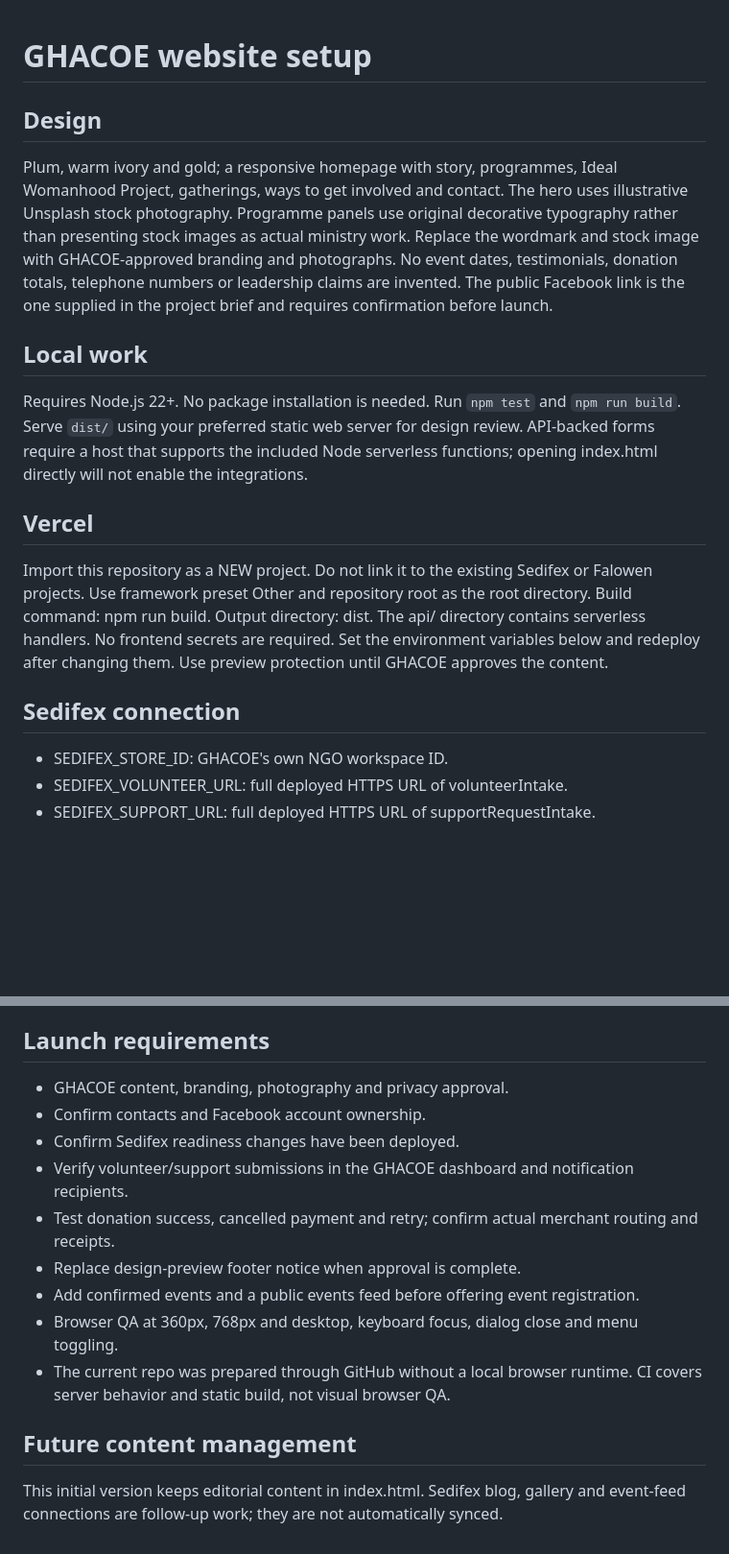
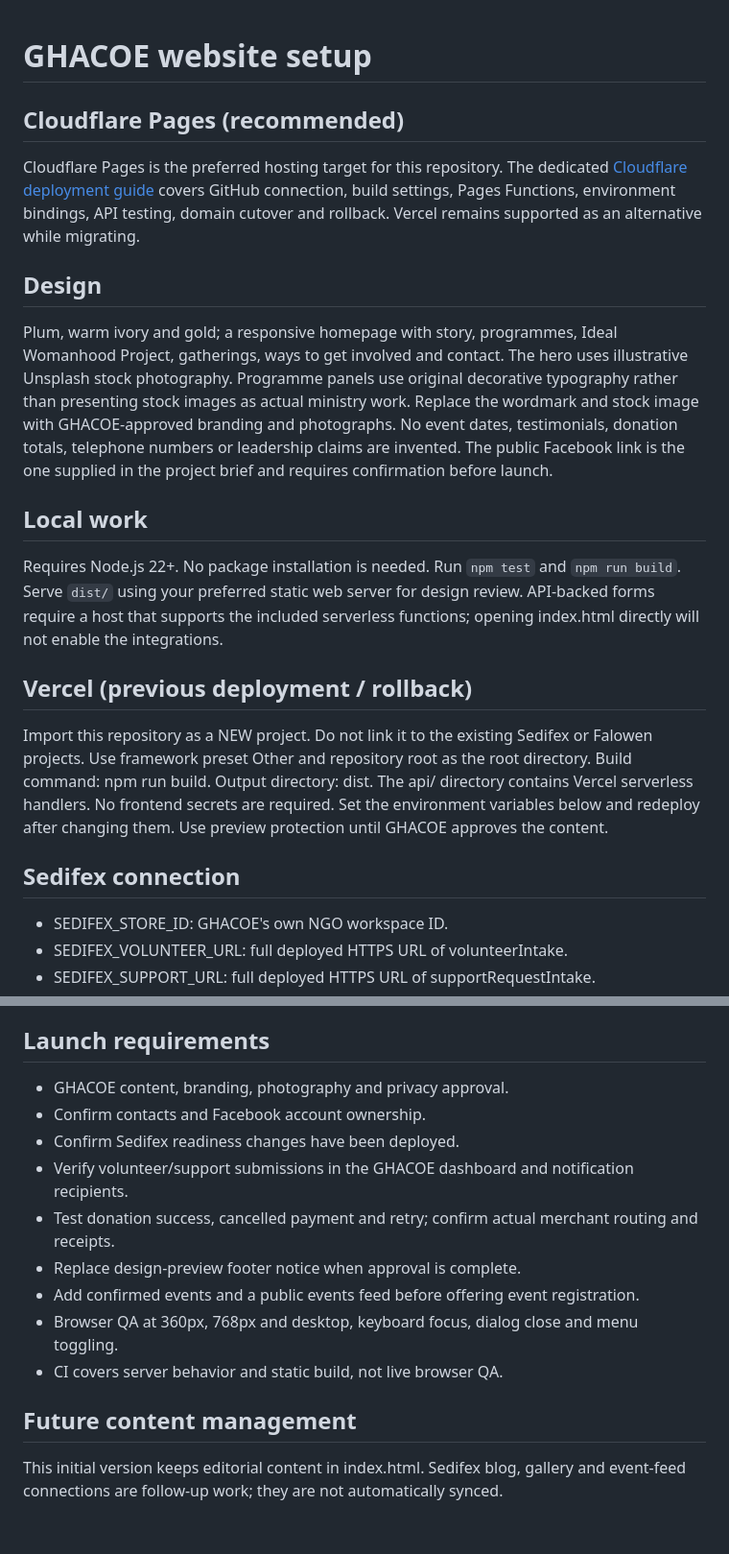
Before and after one commit to learngermanghana/ghacoe-website, a Markdown page: docs/setup.md, 2 parts joined by grey strips. Shown at 96% size. Rendered like a GitHub page; blank space fills up the shorter version.

Commit message:
docs(build): prepare docs/setup.md for Cloudflare Pages

```diff
--- a/docs/setup.md
+++ b/docs/setup.md
@@ -1,6 +1,14 @@
 # GHACOE website setup
 
+## Cloudflare Pages (recommended)
+
+Cloudflare Pages is the preferred hosting target for this repository.
+The dedicated [Cloudflare deployment guide](cloudflare.md) covers GitHub connection, build
+settings, Pages Functions, environment bindings, API testing, domain cutover and rollback.
+Vercel remains supported as an alternative while migrating.
+
 ## Design
+
 Plum, warm ivory and gold; a responsive homepage with story, programmes, Ideal Womanhood Project, gatherings, ways to get involved and contact.
 The hero uses illustrative Unsplash stock photography. Programme panels use original decorative typography rather than presenting stock images as actual ministry work.
 Replace the wordmark and stock image with GHACOE-approved branding and photographs.
@@ -8,20 +16,23 @@ No event dates, testimonials, donation totals, telephone numbers or leadership c
 The public Facebook link is the one supplied in the project brief and requires confirmation before launch.
 
 ## Local work
+
 Requires Node.js 22+. No package installation is needed.
 Run `npm test` and `npm run build`.
 Serve `dist/` using your preferred static web server for design review.
-API-backed forms require a host that supports the included Node serverless functions; opening index.html directly will not enable the integrations.
+API-backed forms require a host that supports the included serverless functions; opening index.html directly will not enable the integrations.
 
-## Vercel
+## Vercel (previous deployment / rollback)
+
 Import this repository as a NEW project. Do not link it to the existing Sedifex or Falowen projects.
 Use framework preset Other and repository root as the root directory.
 Build command: npm run build. Output directory: dist.
-The api/ directory contains serverless handlers. No frontend secrets are required.
+The api/ directory contains Vercel serverless handlers. No frontend secrets are required.
 Set the environment variables below and redeploy after changing them.
 Use preview protection until GHACOE approves the content.
 
 ## Sedifex connection
+
 - SEDIFEX_STORE_ID: GHACOE's own NGO workspace ID.
 - SEDIFEX_VOLUNTEER_URL: full deployed HTTPS URL of volunteerIntake.
 - SEDIFEX_SUPPORT_URL: full deployed HTTPS URL of supportRequestIntake.
@@ -39,6 +50,7 @@ Donations use donor-portal-sync, redirect to the Paystack checkout host and veri
 Paystack secrets stay in Sedifex. Test GHACOE's merchant settlement destination and webhook in test mode before enabling donations.
 
 ## Launch requirements
+
 - GHACOE content, branding, photography and privacy approval.
 - Confirm contacts and Facebook account ownership.
 - Confirm Sedifex readiness changes have been deployed.
@@ -47,7 +59,8 @@ Paystack secrets stay in Sedifex. Test GHACOE's merchant settlement destination
 - Replace design-preview footer notice when approval is complete.
 - Add confirmed events and a public events feed before offering event registration.
 - Browser QA at 360px, 768px and desktop, keyboard focus, dialog close and menu toggling.
-- The current repo was prepared through GitHub without a local browser runtime. CI covers server behavior and static build, not visual browser QA.
+- CI covers server behavior and static build, not live browser QA.
 
 ## Future content management
+
 This initial version keeps editorial content in index.html. Sedifex blog, gallery and event-feed connections are follow-up work; they are not automatically synced.
```
